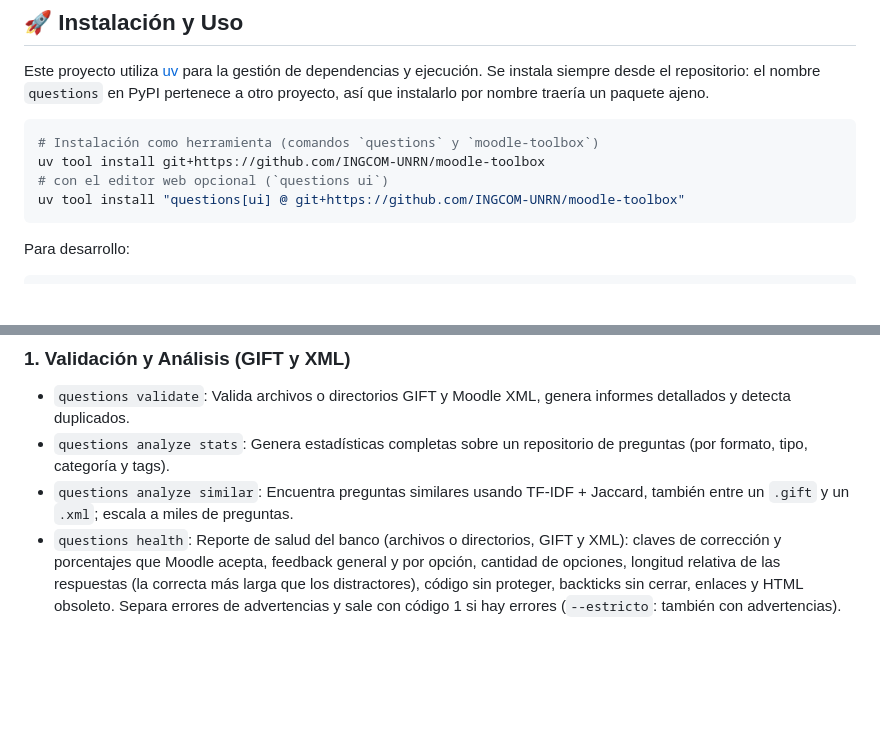
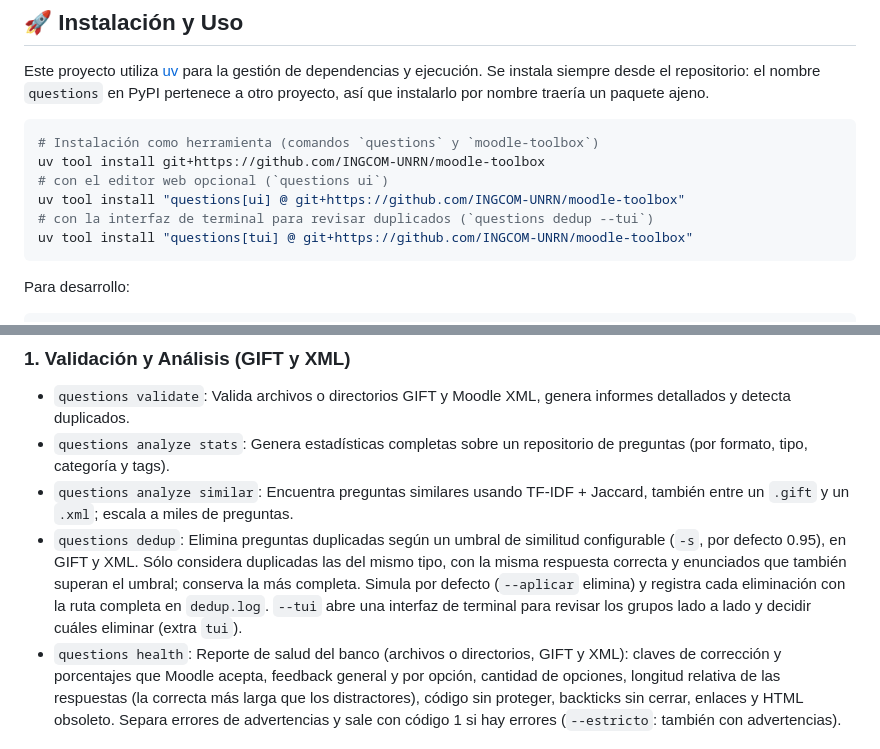
Before and after one commit to INGCOM-UNRN/moodle-toolbox, a Markdown page: README.md, 2 parts joined by grey strips. Drawn GitHub-style; blank space fills up the shorter version.

Commit message:
docs: dedup y su TUI en README, manual y changelog

````diff
--- a/README.md
+++ b/README.md
@@ -62,6 +62,8 @@ otro proyecto, así que instalarlo por nombre traería un paquete ajeno.
 uv tool install git+https://github.com/INGCOM-UNRN/moodle-toolbox
 # con el editor web opcional (`questions ui`)
 uv tool install "questions[ui] @ git+https://github.com/INGCOM-UNRN/moodle-toolbox"
+# con la interfaz de terminal para revisar duplicados (`questions dedup --tui`)
+uv tool install "questions[tui] @ git+https://github.com/INGCOM-UNRN/moodle-toolbox"
 ```
 
 Para desarrollo:
@@ -83,6 +85,7 @@ El CLI `questions` se organiza en subcomandos especializados:
 - `questions validate`: Valida archivos o directorios GIFT y Moodle XML, genera informes detallados y detecta duplicados.
 - `questions analyze stats`: Genera estadísticas completas sobre un repositorio de preguntas (por formato, tipo, categoría y tags).
 - `questions analyze similar`: Encuentra preguntas similares usando TF-IDF + Jaccard, también entre un `.gift` y un `.xml`; escala a miles de preguntas.
+- `questions dedup`: Elimina preguntas duplicadas según un umbral de similitud configurable (`-s`, por defecto 0.95), en GIFT y XML. Sólo considera duplicadas las del mismo tipo, con la misma respuesta correcta y enunciados que también superan el umbral; conserva la más completa. Simula por defecto (`--aplicar` elimina) y registra cada eliminación con la ruta completa en `dedup.log`. `--tui` abre una interfaz de terminal para revisar los grupos lado a lado y decidir cuáles eliminar (extra `tui`).
 - `questions health`: Reporte de salud del banco (archivos o directorios, GIFT y XML): claves de corrección y porcentajes que Moodle acepta, feedback general y por opción, cantidad de opciones, longitud relativa de las respuestas (la correcta más larga que los distractores), código sin proteger, backticks sin cerrar, enlaces y HTML obsoleto. Separa errores de advertencias y sale con código 1 si hay errores (`--estricto`: también con advertencias).
 
 ### 2. Formateo y Corrección (GIFT y XML)
````
Also changed, not shown: CHANGELOG.md (+1 -0 lines), MANUAL.md (+30 -0 lines).
